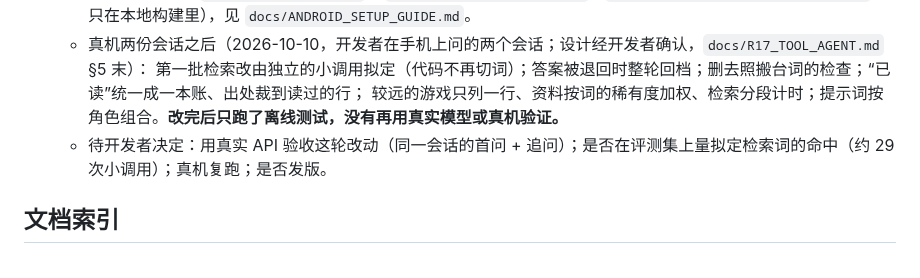
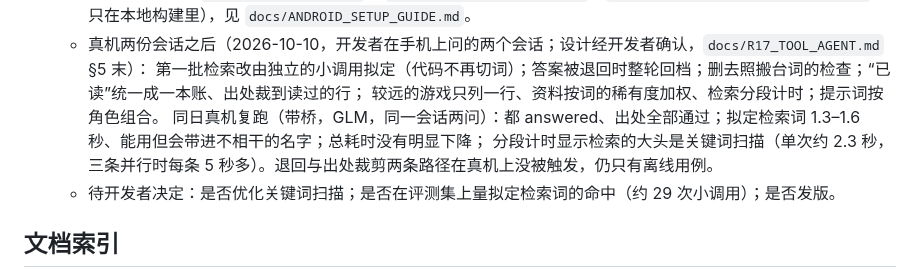
Before and after one commit to hhikr/ArkLores, a Markdown page: CLAUDE.md, the part around the change. GitHub-like rendering.

```diff
--- a/CLAUDE.md
+++ b/CLAUDE.md
@@ -53,8 +53,10 @@
   - 真机测试工具：`tools/phone_ask.dart` + `install_local.ps1 -Bridge`（`lib/features/ai/phone_bridge.dart`，只在本地构建里），见 `docs/ANDROID_SETUP_GUIDE.md`。
   - 真机两份会话之后（2026-10-10，开发者在手机上问的两个会话；设计经开发者确认，`docs/R17_TOOL_AGENT.md` §5 末）：
     第一批检索改由独立的小调用拟定（代码不再切词）；答案被退回时整轮回档；删去照搬台词的检查；“已读”统一成一本账、出处裁到读过的行；
-    较远的游戏只列一行、资料按词的稀有度加权、检索分段计时；提示词按角色组合。**改完后只跑了离线测试，没有再用真实模型或真机验证。**
-  - 待开发者决定：用真实 API 验收这轮改动（同一会话的首问 + 追问）；是否在评测集上量拟定检索词的命中（约 29 次小调用）；真机复跑；是否发版。
+    较远的游戏只列一行、资料按词的稀有度加权、检索分段计时；提示词按角色组合。
+    同日真机复跑（带桥，GLM，同一会话两问）：都 answered、出处全部通过；拟定检索词 1.3–1.6 秒、能用但会带进不相干的名字；总耗时没有明显下降；
+    分段计时显示检索的大头是关键词扫描（单次约 2.3 秒，三条并行时每条 5 秒多）。退回与出处裁剪两条路径在真机上没被触发，仍只有离线用例。
+  - 待开发者决定：是否优化关键词扫描；是否在评测集上量拟定检索词的命中（约 29 次小调用）；是否发版。
 
 ## 文档索引
 
```
Also changed, not shown: docs/R17_TOOL_AGENT.md (+14 -0 lines).
